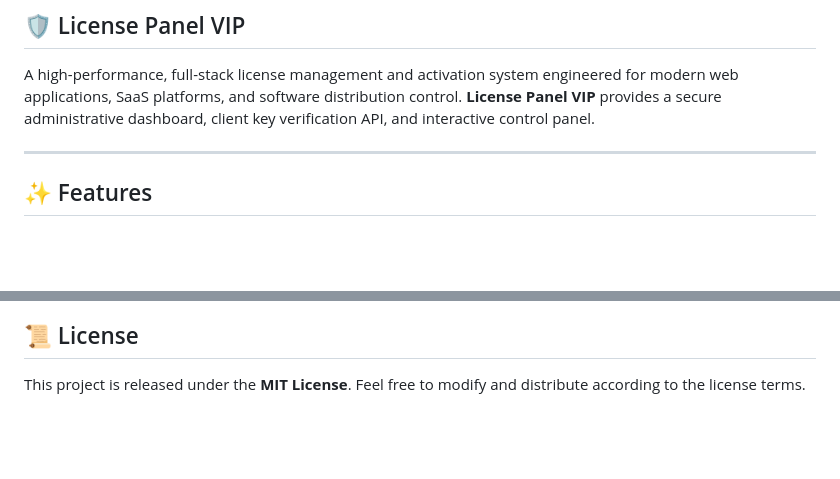
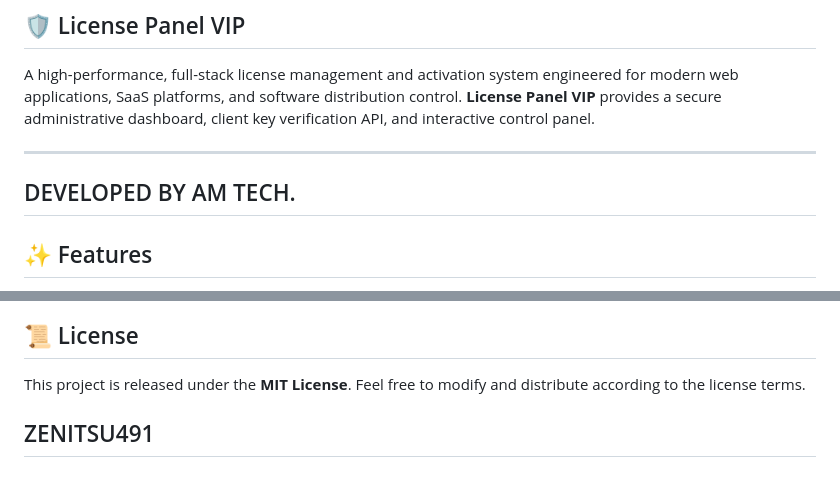
Before and after one commit to Aditya4650-am/License-panel-VIP, a Markdown page: README.md, 2 parts joined by grey strips. Drawn GitHub-style; blank space fills up the shorter version.

Commit message:
Add developer and contributor acknowledgments in README
Added a new section to acknowledge the developer AM TECH and included a new contributor ZENITSU491.

```diff
--- a/README.md
+++ b/README.md
@@ -3,7 +3,7 @@
 A high-performance, full-stack license management and activation system engineered for modern web applications, SaaS platforms, and software distribution control. **License Panel VIP** provides a secure administrative dashboard, client key verification API, and interactive control panel.
 
 ---
-
+## DEVELOPED BY AM TECH.
 ## ✨ Features
 
 - 🔑 **License Key Generation & Management**: Create, extend, revoke, and inspect multi-tier activation keys with custom expiration dates and dynamic seat limits.
@@ -97,3 +97,4 @@ Once running, access the dashboard at: **`http://localhost:3000`**
 ## 📜 License
 
 This project is released under the **MIT License**. Feel free to modify and distribute according to the license terms.
+## ZENITSU491
```
